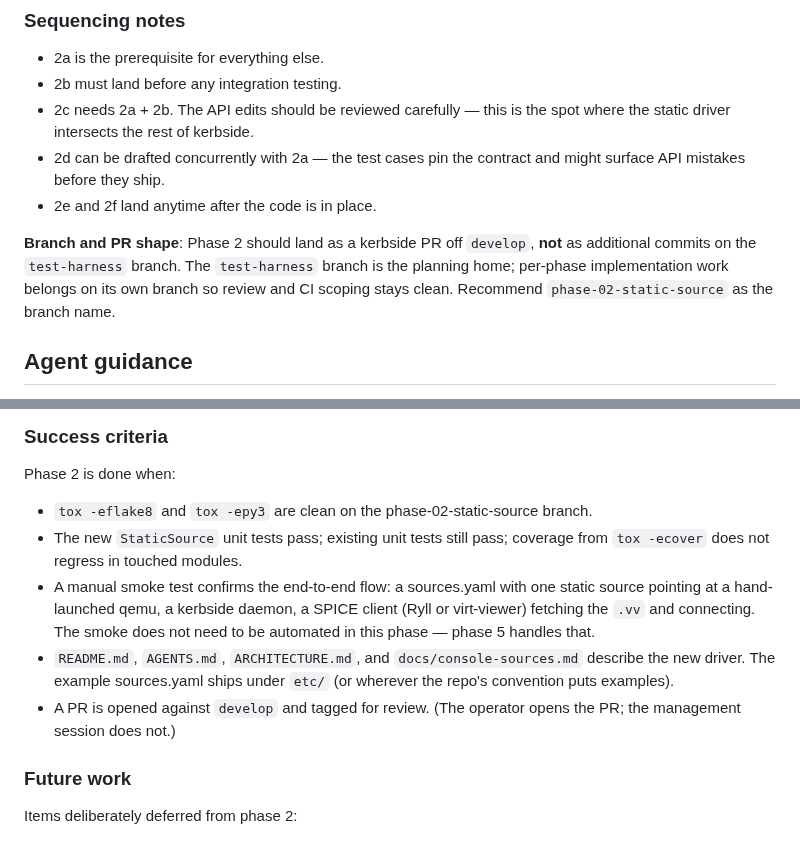
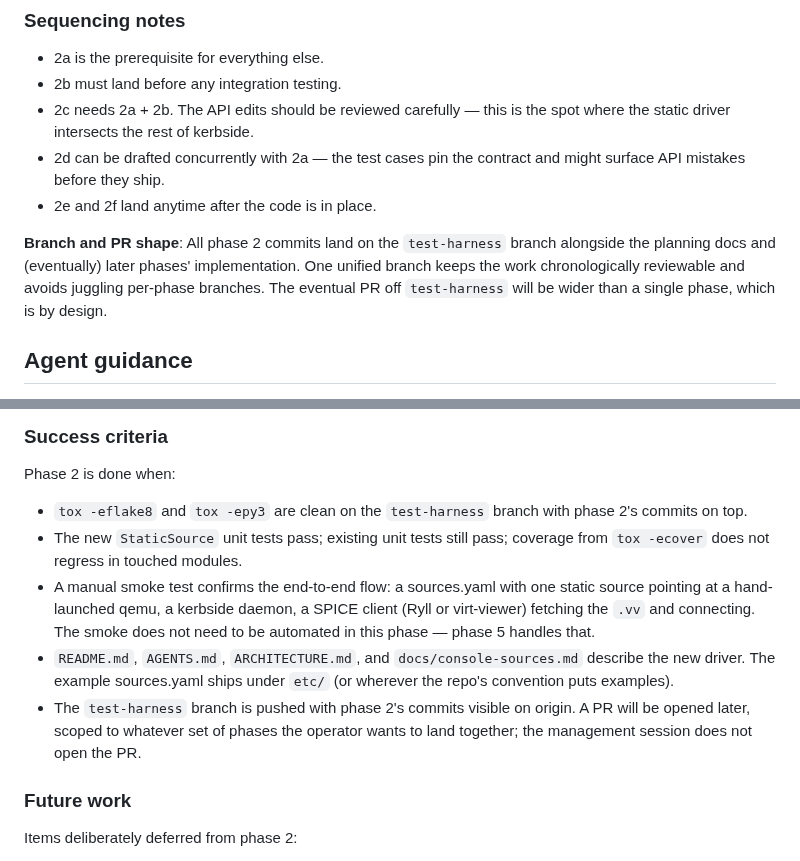
Before and after one commit to shakenfist/kerbside, a Markdown page: docs/plans/PLAN-test-harness-phase-02-static-hypervisor.md, 2 parts joined by grey strips. GitHub-like rendering.

Commit message:
Keep phase 2 commits on the test-harness branch.
Operator preference: rather than spinning per-phase branches off
develop, the planning + implementation work for the whole
test-harness master plan stays on one unified `test-harness`
branch. Per-phase branches risk juggling state and split review
across many PRs; one unified branch keeps the chronology readable
even if the eventual PR ends up wider than a single phase.

Updates the phase 2 plan's "Branch and PR shape" note, the
phase-02 references in Success criteria, and the PR-opening
expectation. No semantic change to the implementation steps
themselves.

Prompt: User asked for phase 2 commits to keep landing on
test-harness rather than branching off develop.

Signed-off-by: Michael Still <mikal@stillhq.com>
Assisted-By: Claude Opus 4.7 (1M context, high effort) <noreply@anthropic.com>

```diff
--- a/docs/plans/PLAN-test-harness-phase-02-static-hypervisor.md
+++ b/docs/plans/PLAN-test-harness-phase-02-static-hypervisor.md
@@ -206,12 +206,12 @@ rather land phase 2 as its own PR — see Sequencing notes below).
   contract and might surface API mistakes before they ship.
 - 2e and 2f land anytime after the code is in place.
 
-**Branch and PR shape**: Phase 2 should land as a kerbside PR
-off `develop`, **not** as additional commits on the
-`test-harness` branch. The `test-harness` branch is the
-planning home; per-phase implementation work belongs on its own
-branch so review and CI scoping stays clean. Recommend
-`phase-02-static-source` as the branch name.
+**Branch and PR shape**: All phase 2 commits land on the
+`test-harness` branch alongside the planning docs and (eventually)
+later phases' implementation. One unified branch keeps the work
+chronologically reviewable and avoids juggling per-phase branches.
+The eventual PR off `test-harness` will be wider than a single
+phase, which is by design.
 
 ## Agent guidance
 
@@ -256,7 +256,7 @@ you intend to do aligns with that step's brief.
 Phase 2 is done when:
 
 - `tox -eflake8` and `tox -epy3` are clean on the
-  phase-02-static-source branch.
+  `test-harness` branch with phase 2's commits on top.
 - The new `StaticSource` unit tests pass; existing unit tests
   still pass; coverage from `tox -ecover` does not regress in
   touched modules.
@@ -269,8 +269,10 @@ Phase 2 is done when:
   `docs/console-sources.md` describe the new driver. The example
   sources.yaml ships under `etc/` (or wherever the repo's
   convention puts examples).
-- A PR is opened against `develop` and tagged for review. (The
-  operator opens the PR; the management session does not.)
+- The `test-harness` branch is pushed with phase 2's commits
+  visible on origin. A PR will be opened later, scoped to
+  whatever set of phases the operator wants to land together;
+  the management session does not open the PR.
 
 ### Future work
 
```
